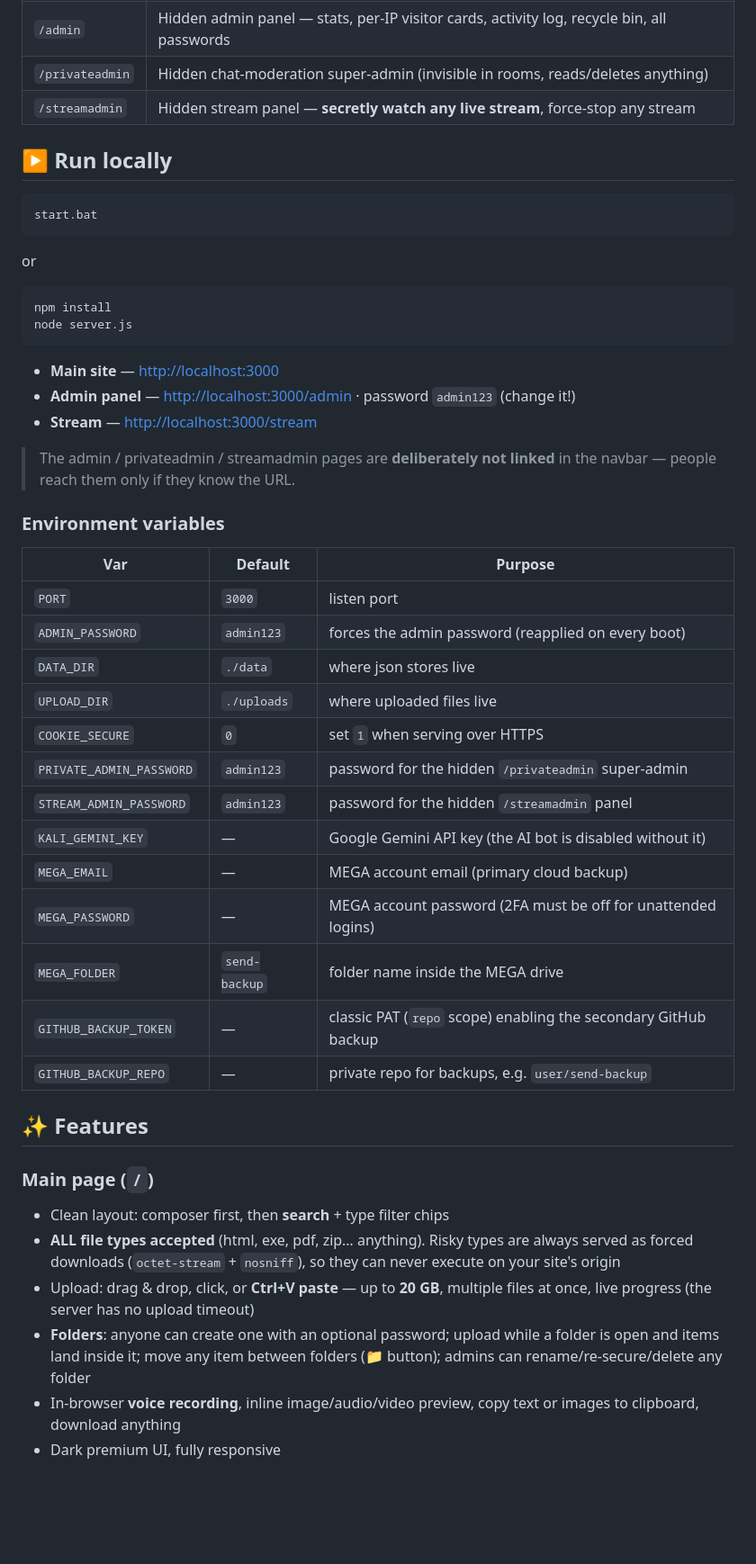
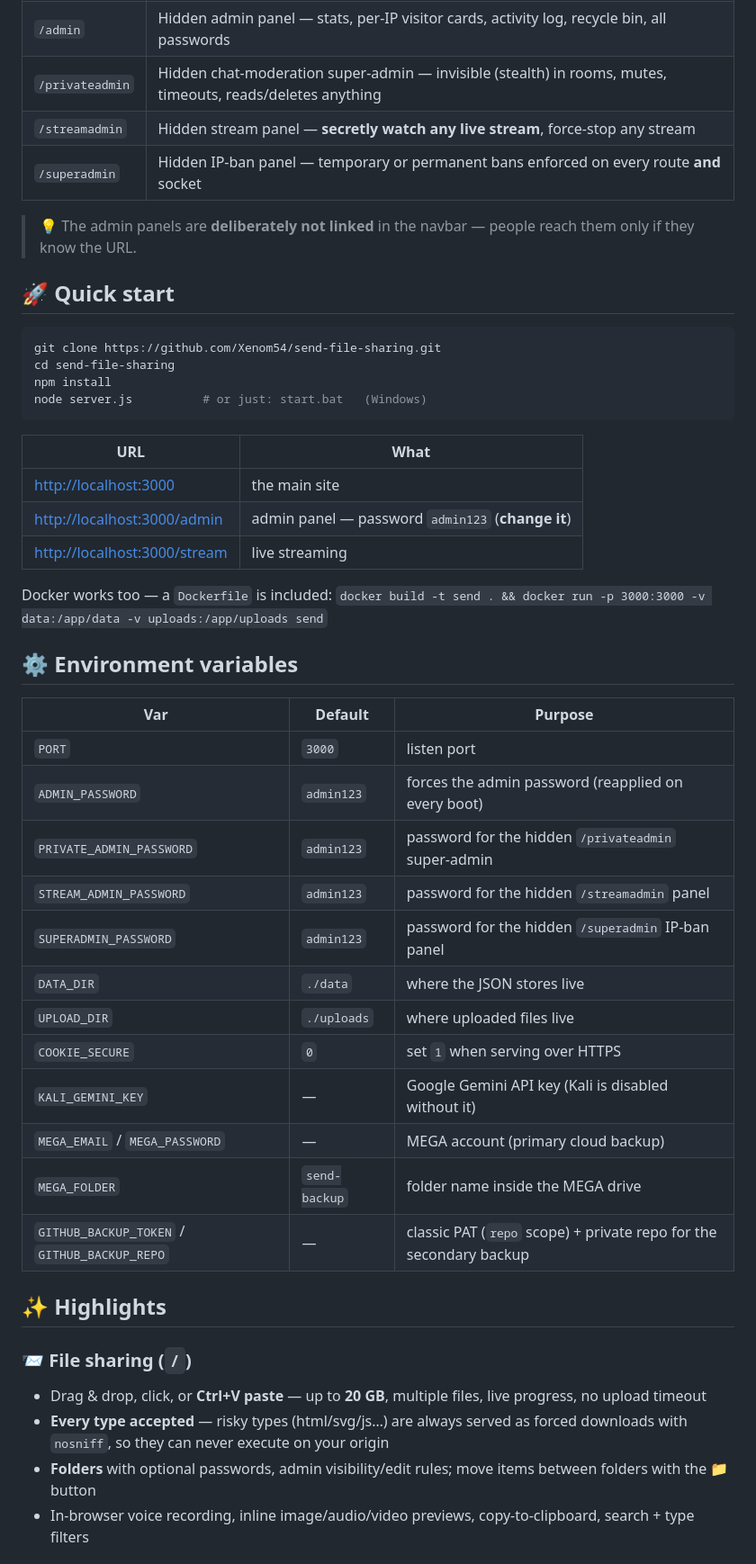
Before and after one commit to Xenom54/send-file-sharing, a Markdown page: README.md, the part around one of its changes. Shown at 90% size. Drawn GitHub-style; blank space fills up the shorter version.

````diff
--- a/README.md
+++ b/README.md
@@ -15,55 +38,49 @@ and **chat with a real AI bot (Kali)**. Dark premium UI, English throughout.
 | `/admin` | Hidden admin panel — stats, per-IP visitor cards, activity log, recycle bin, all passwords |
-| `/privateadmin` | Hidden chat-moderation super-admin (invisible in rooms, reads/deletes anything) |
+| `/privateadmin` | Hidden chat-moderation super-admin — invisible (stealth) in rooms, mutes, timeouts, reads/deletes anything |
 | `/streamadmin` | Hidden stream panel — **secretly watch any live stream**, force-stop any stream |
+| `/superadmin` | Hidden IP-ban panel — temporary or permanent bans enforced on every route **and** socket |
 
-## ▶️ Run locally
+> 💡 The admin panels are **deliberately not linked** in the navbar — people reach them only if they know the URL.
 
-```bat
-start.bat
-```
-or
-```
+## 🚀 Quick start
+
+```bash
+git clone https://github.com/Xenom54/send-file-sharing.git
+cd send-file-sharing
 npm install
-node server.js
+node server.js          # or just: start.bat   (Windows)
 ```
 
-- **Main site** — <http://localhost:3000>
-- **Admin panel** — <http://localhost:3000/admin> · password `admin123` (change it!)
-- **Stream** — <http://localhost:3000/stream>
+| URL | What |
+|---|---|
+| <http://localhost:3000> | the main site |
+| <http://localhost:3000/admin> | admin panel — password `admin123` (**change it**) |
+| <http://localhost:3000/stream> | live streaming |
 
-> The admin / privateadmin / streamadmin pages are **deliberately not linked**
-> in the navbar — people reach them only if they know the URL.
+Docker works too — a `Dockerfile` is included: `docker build -t send . && docker run -p 3000:3000 -v data:/app/data -v uploads:/app/uploads send`
 
-### Environment variables
+## ⚙️ Environment variables
+
 | Var | Default | Purpose |
 |---|---|---|
 | `PORT` | `3000` | listen port |
 | `ADMIN_PASSWORD` | `admin123` | forces the admin password (reapplied on every boot) |
-| `DATA_DIR` | `./data` | where json stores live |
+| `PRIVATE_ADMIN_PASSWORD` | `admin123` | password for the hidden `/privateadmin` super-admin |
+| `STREAM_ADMIN_PASSWORD` | `admin123` | password for the hidden `/streamadmin` panel |
+| `SUPERADMIN_PASSWORD` | `admin123` | password for the hidden `/superadmin` IP-ban panel |
+| `DATA_DIR` | `./data` | where the JSON stores live |
 | `UPLOAD_DIR` | `./uploads` | where uploaded files live |
 | `COOKIE_SECURE` | `0` | set `1` when serving over HTTPS |
-| `PRIVATE_ADMIN_PASSWORD` | `admin123` | password for the hidden `/privateadmin` super-admin |
-| `STREAM_ADMIN_PASSWORD` | `admin123` | password for the hidden `/streamadmin` panel |
-| `KALI_GEMINI_KEY` | — | Google Gemini API key (the AI bot is disabled without it) |
-| `MEGA_EMAIL` | — | MEGA account email (primary cloud backup) |
-| `MEGA_PASSWORD` | — | MEGA account password (2FA must be off for unattended logins) |
+| `KALI_GEMINI_KEY` | — | Google Gemini API key (Kali is disabled without it) |
+| `MEGA_EMAIL` / `MEGA_PASSWORD` | — | MEGA account (primary cloud backup) |
 | `MEGA_FOLDER` | `send-backup` | folder name inside the MEGA drive |
-| `GITHUB_BACKUP_TOKEN` | — | classic PAT (`repo` scope) enabling the secondary GitHub backup |
-| `GITHUB_BACKUP_REPO` | — | private repo for backups, e.g. `user/send-backup` |
+| `GITHUB_BACKUP_TOKEN` / `GITHUB_BACKUP_REPO` | — | classic PAT (`repo` scope) + private repo for the secondary backup |
 
-## ✨ Features
+## ✨ Highlights
 
-### Main page (`/`)
-- Clean layout: composer first, then **search** + type filter chips
-- **ALL file types accepted** (html, exe, pdf, zip… anything). Risky types are
-  always served as forced downloads (`octet-stream` + `nosniff`), so they can
-  never execute on your site's origin
-- Upload: drag & drop, click, or **Ctrl+V paste** — up to **20 GB**, multiple files
-  at once, live progress (the server has no upload timeout)
-- **Folders**: anyone can create one with an optional password; upload while a
-  folder is open and items land inside it; move any item between folders (📁 button);
-  admins can rename/re-secure/delete any folder
-- In-browser **voice recording**, inline image/audio/video preview, copy text or
-  images to clipboard, download anything
-- Dark premium UI, fully responsive
+### 📨 File sharing (`/`)
+- Drag & drop, click, or **Ctrl+V paste** — up to **20 GB**, multiple files, live progress, no upload timeout
+- **Every type accepted** — risky types (html/svg/js…) are always served as forced downloads with `nosniff`, so they can never execute on your origin
+- **Folders** with optional passwords, admin visibility/edit rules; move items between folders with the 📁 button
+- In-browser voice recording, inline image/audio/video previews, copy-to-clipboard, search + type filters
 
````
Also changed, not shown: other parts of README.md (+95 -90 lines).
